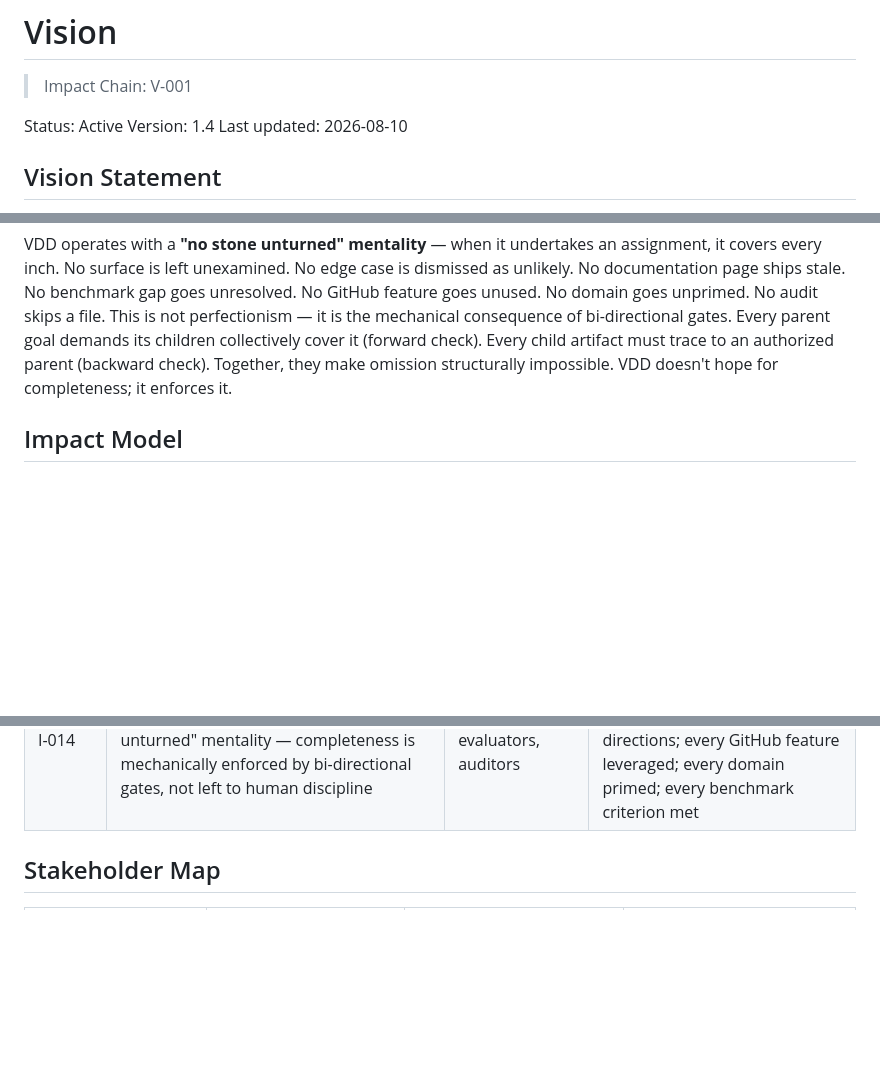
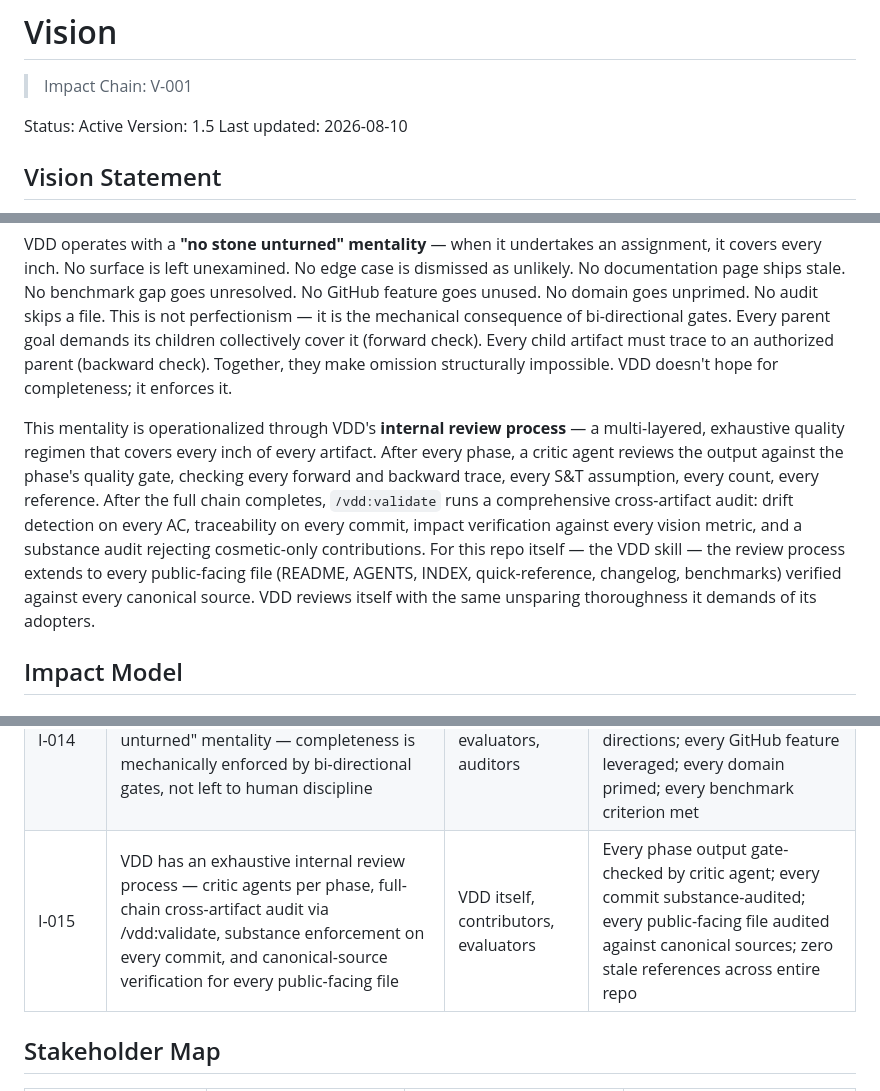
Before and after one commit to simonplmak-cloud/vision-driven-design, a Markdown page: vdd/vision.md, 3 parts joined by grey strips. Rendered like a GitHub page; blank space fills up the shorter version.

Commit message:
amend: vision refined — internal review process that covers every inch, leaves no stone unturned
- Vision statement: added multi-layered internal review process — critic agents per phase, /vdd:validate cross-artifact audit, substance enforcement, canonical-source verification
- Added I-015: exhaustive review — every phase gate-checked, every commit substance-audited, every file verified against canonical sources

```diff
--- a/vdd/vision.md
+++ b/vdd/vision.md
@@ -3,7 +3,7 @@
 > Impact Chain: V-001
 
 Status: Active
-Version: 1.4
+Version: 1.5
 Last updated: 2026-08-10
 
 ## Vision Statement
@@ -15,6 +15,8 @@ VDD changes this by making vision the root of all traceability. A human states t
 The vision for VDD itself is to make **quality output the top priority — verified through an extensive, integrated toolset spanning pre-deployment and post-deployment**. VDD must not just produce code; it must produce *verified* code, validated through every verification tool available: Playwright and Browserless for end-to-end browser testing and visual regression, Sentry for runtime error tracking and performance monitoring, the full CI/CD pipeline (lint, typecheck, unit test, integration test, accessibility audit, security scan, performance audit) pre-deployment, and production telemetry + alerting post-deployment.
 
 VDD operates with a **"no stone unturned" mentality** — when it undertakes an assignment, it covers every inch. No surface is left unexamined. No edge case is dismissed as unlikely. No documentation page ships stale. No benchmark gap goes unresolved. No GitHub feature goes unused. No domain goes unprimed. No audit skips a file. This is not perfectionism — it is the mechanical consequence of bi-directional gates. Every parent goal demands its children collectively cover it (forward check). Every child artifact must trace to an authorized parent (backward check). Together, they make omission structurally impossible. VDD doesn't hope for completeness; it enforces it.
+
+This mentality is operationalized through VDD's **internal review process** — a multi-layered, exhaustive quality regimen that covers every inch of every artifact. After every phase, a critic agent reviews the output against the phase's quality gate, checking every forward and backward trace, every S&T assumption, every count, every reference. After the full chain completes, `/vdd:validate` runs a comprehensive cross-artifact audit: drift detection on every AC, traceability on every commit, impact verification against every vision metric, and a substance audit rejecting cosmetic-only contributions. For this repo itself — the VDD skill — the review process extends to every public-facing file (README, AGENTS, INDEX, quick-reference, changelog, benchmarks) verified against every canonical source. VDD reviews itself with the same unsparing thoroughness it demands of its adopters.
 
 ## Impact Model
 
@@ -51,6 +53,7 @@ Make VDD the methodology that covers the complete development spectrum — from
 | I-012 | GitHub artifacts (README.md, SKILL.md, AGENTS.md, CHANGELOG.md, CONTRIBUTING.md) accurately reflect the current repo state — no stale counts, no missing files, no mismatched domain primer listings | GitHub community, contributors, evaluators | README anti-pattern count matches actual; domain-primers listing matches directory; repository structure diagram matches disk; all generated docs are consistent with canonical sources |
 | I-013 | VDD leverages every GitHub platform feature — Pages (docs site), Wiki (community knowledge), Discussions (Q&A/ideas), Projects (roadmap), Actions (CI/CD quality gates), full topic taxonomy, social preview, homepage linking to best content | GitHub community, discoverers, contributors | Pages deployed with documentation; Wiki populated with primers and FAQs; Discussions active with categories; Projects board tracking roadmap; Actions running quality-gate workflow on PRs |
 | I-014 | VDD undertakes every assignment with a "cover every inch, leave no stone unturned" mentality — completeness is mechanically enforced by bi-directional gates, not left to human discipline | All actors, evaluators, auditors | Every file audited; every count verified; every gap resolved; every gate passed in both directions; every GitHub feature leveraged; every domain primed; every benchmark criterion met |
+| I-015 | VDD has an exhaustive internal review process — critic agents per phase, full-chain cross-artifact audit via /vdd:validate, substance enforcement on every commit, and canonical-source verification for every public-facing file | VDD itself, contributors, evaluators | Every phase output gate-checked by critic agent; every commit substance-audited; every public-facing file audited against canonical sources; zero stale references across entire repo |
 
 ## Stakeholder Map
 
```
